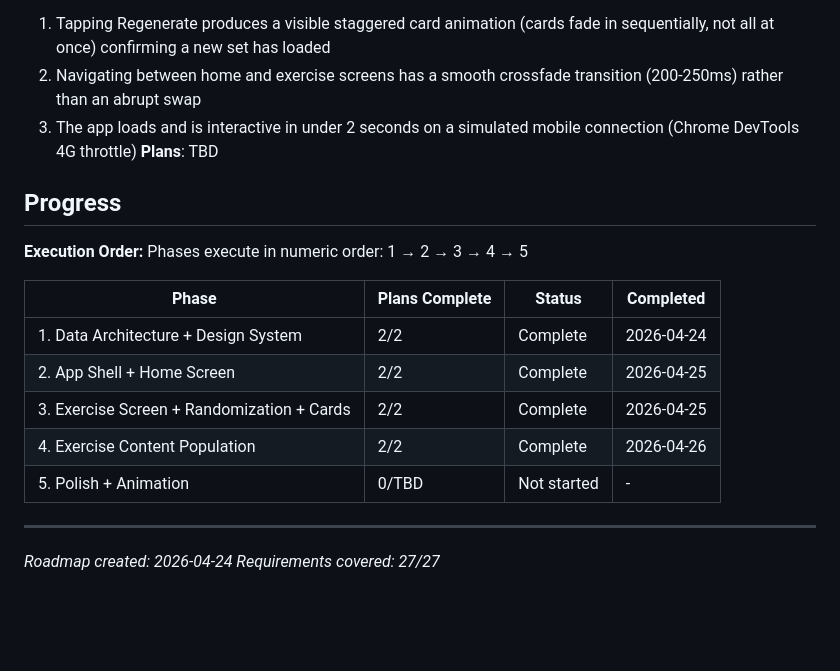
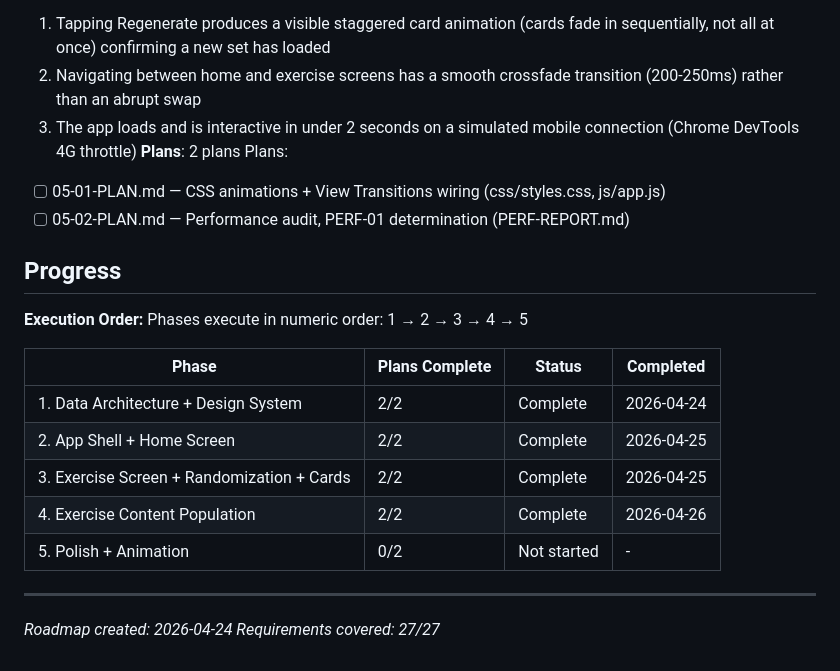
Before and after one commit to fernandorestoy/Gym-App, a Markdown page: .planning/ROADMAP.md, the part around the change. GitHub-like rendering; blank space fills up the shorter version.

Commit message:
docs(05-polish-animation): create phase 5 plans — animations + performance audit
Co-Authored-By: Claude Sonnet 4.6 <noreply@anthropic.com>

```diff
--- a/.planning/ROADMAP.md
+++ b/.planning/ROADMAP.md
@@ -89,7 +89,10 @@ Plans:
   1. Tapping Regenerate produces a visible staggered card animation (cards fade in sequentially, not all at once) confirming a new set has loaded
   2. Navigating between home and exercise screens has a smooth crossfade transition (200-250ms) rather than an abrupt swap
   3. The app loads and is interactive in under 2 seconds on a simulated mobile connection (Chrome DevTools 4G throttle)
-**Plans**: TBD
+**Plans**: 2 plans
+Plans:
+- [ ] 05-01-PLAN.md — CSS animations + View Transitions wiring (css/styles.css, js/app.js)
+- [ ] 05-02-PLAN.md — Performance audit, PERF-01 determination (PERF-REPORT.md)
 
 ## Progress
 
@@ -102,7 +105,7 @@ Phases execute in numeric order: 1 → 2 → 3 → 4 → 5
 | 2. App Shell + Home Screen | 2/2 | Complete | 2026-04-25 |
 | 3. Exercise Screen + Randomization + Cards | 2/2 | Complete | 2026-04-25 |
 | 4. Exercise Content Population | 2/2 | Complete   | 2026-04-26 |
-| 5. Polish + Animation | 0/TBD | Not started | - |
+| 5. Polish + Animation | 0/2 | Not started | - |
 
 ---
 *Roadmap created: 2026-04-24*
```
Also changed, not shown: 2 other files.
